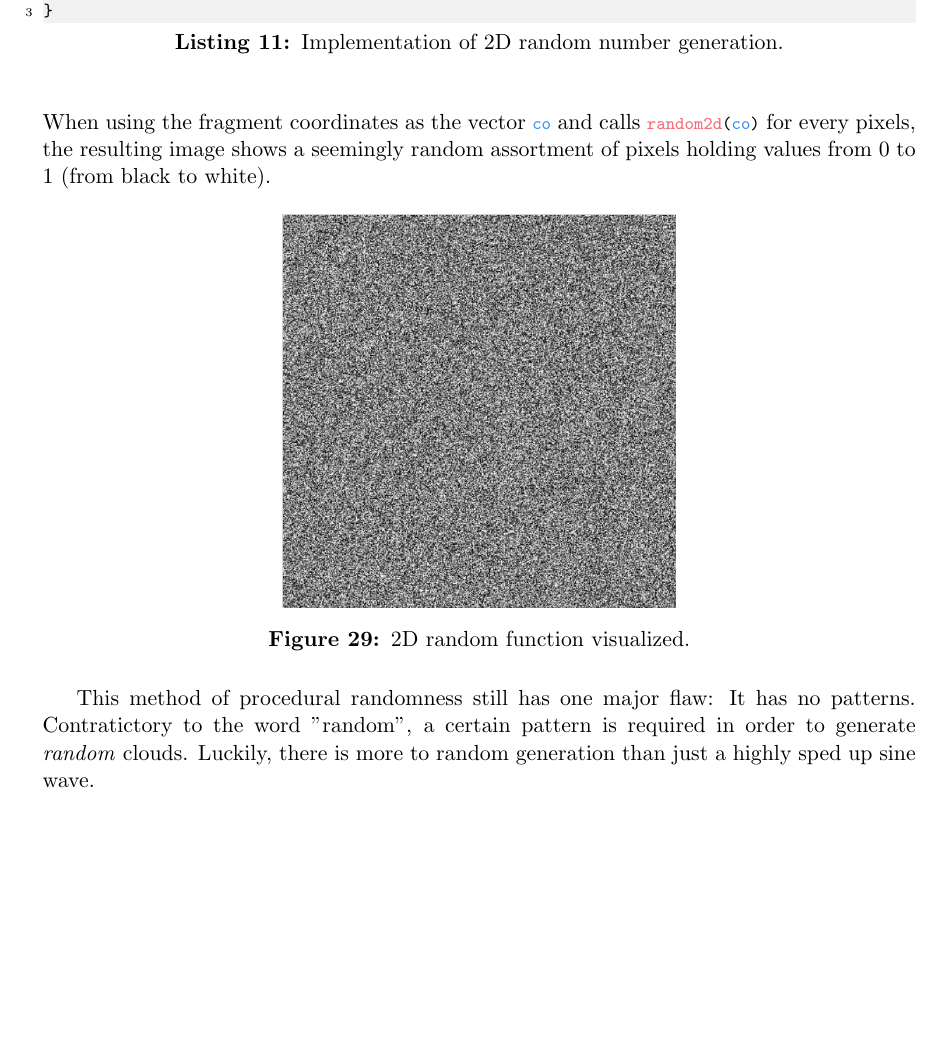
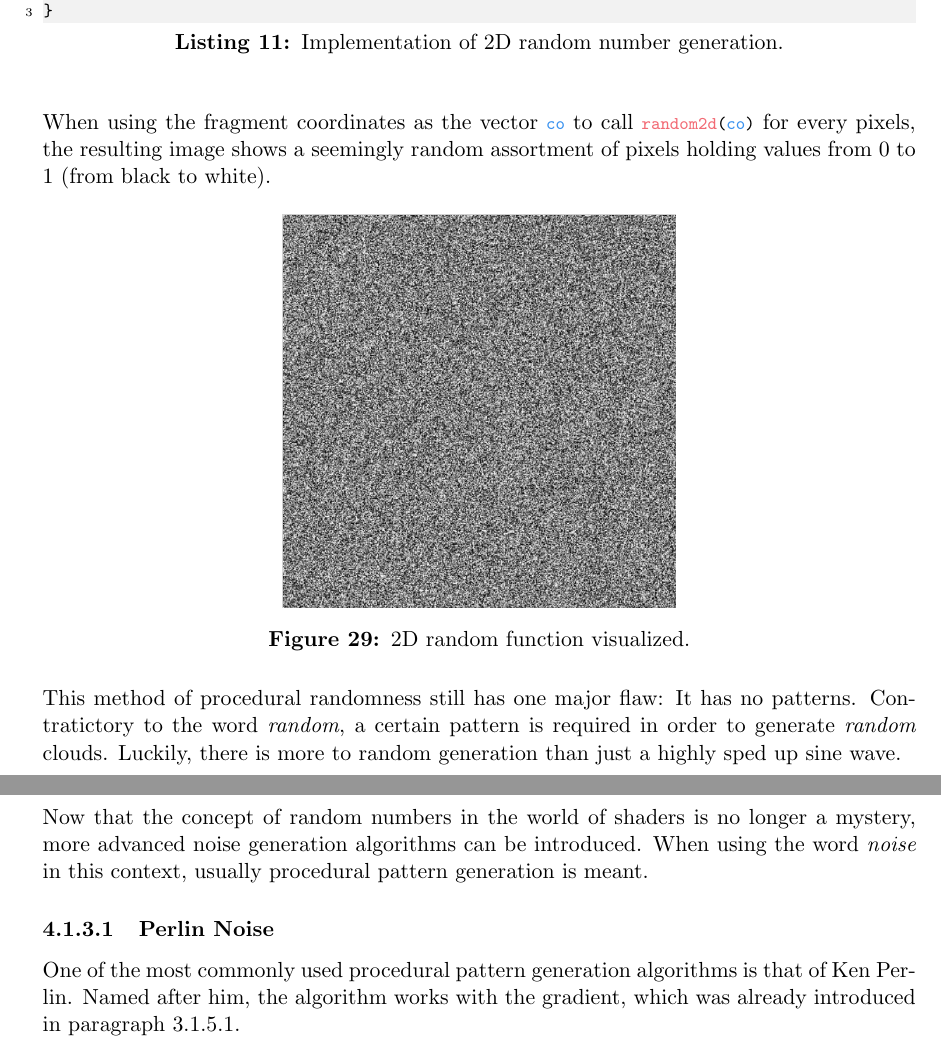
Before and after one commit to mth0348/bfh-cloud-shader, a LaTeX document (doc/paper/paper.tex, which reads doc/paper/partials/glossary.tex, doc/paper/partials/paper/chapter4-algorithms.tex): part of page 21 of 27 before the commit and two parts of pages 21 and 22 of 28 after it, the two joined at a grey line, cut so that both start at the same text, the shorter picture padded with empty space. Compiled offline with pdfLaTeX.

Commit message:
Added more noise stuff.

```diff
--- a/doc/paper/partials/glossary.tex
+++ b/doc/paper/partials/glossary.tex
@@ -1,6 +1,6 @@
 \newacronym{hlsl}{HLSL}{ High Level Shading Language }
 \newglossaryentry{latex}{name=LaTeX, description={ A high-quality document preparation system designed for the production of technical and scientific documentation }}
-\newglossaryentry{noise}{name=Noise generation, text={noise generation}, description={ Noise generation is used to generate textures of one or more dimension with seemingly random smooth transitions from black to white (zero to one) }}
+\newglossaryentry{noisegeneration}{name=Noise generation, text={noise generation}, description={ Noise generation is used to generate textures of one or more dimension with seemingly random smooth transitions from black to white (zero to one) }}
 \newglossaryentry{volumetricrendering}{name=Volumetric rendering, text={volumetric rendering}, description={ This describes a technique which takes a 3D volume of data and projects it to 2D. It is mostly used for transparent effects stored as a 3D image }}
 \newglossaryentry{raymarching}{name=Ray marching, text={ray marching}, description={ Ray marching is a type of method to approximate the surface distance of a volumetric object, where a ray is cast into the volume and stepped forward until the surface is reached }}
 \newglossaryentry{convection}{name=Convection, text={convection}, description={ Convection describes the transfer of heat from movement of liquid or gas }}
@@ -18,3 +18,4 @@
 \newglossaryentry{penumbra}{name=Penumbra, text={penumbra}, description={ The partially shaded outer region of diffuse shadows. Also described as soft edges }}
 \newglossaryentry{shapeblending}{name=Shape blending, text={shape blending}, description={ In SDFs, shapes can be seemingly blended together by returning a interpolated value of those distances }}
 \newglossaryentry{ambientocclusion}{name=Ambient occlusion, text={ambient occlusion}, description={ This method darkens points in the scene that are not or only slightly exposed to the light and its environment }}
+\newglossaryentry{noise}{name=Noise, text={noise}, description={ A randomly generated pattern, referring to procedural pattern generation }}
--- a/doc/paper/partials/paper/chapter4-algorithms.tex
+++ b/doc/paper/partials/paper/chapter4-algorithms.tex
@@ -75,7 +75,7 @@ float random2d(float2 co) {
 \end{lstlisting}
 
 \noindent
-When using the fragment coordinates as the vector \lstinline[language=HLSL]{co} and calls \lstinline[language=HLSL]{random2d(co)} for every pixels, the resulting image shows a seemingly random assortment of pixels holding values from 0 to 1 (from black to white).
+When using the fragment coordinates as the vector \lstinline[language=HLSL]{co} to call \lstinline[language=HLSL]{random2d(co)} for every pixels, the resulting image shows a seemingly random assortment of pixels holding values from 0 to 1 (from black to white).
 
 \begin{figure}[H]
     \centering
@@ -84,4 +84,13 @@ When using the fragment coordinates as the vector \lstinline[language=HLSL]{co}
             \label{img:noise:2d:random}
 \end{figure}
 
-This method of procedural randomness still has one major flaw: It has no patterns. Contratictory to the word "random", a certain pattern is required in order to generate \textit{random} clouds. Luckily, there is more to random generation than just a highly sped up sine wave.
+\noindent
+This method of procedural randomness still has one major flaw: It has no patterns. Contratictory to the word \textit{random}, a certain pattern is required in order to generate \textit{random} clouds. Luckily, there is more to random generation than just a highly sped up sine wave.
+
+\clearpage
+\subsubsection{Procedural Noise Patterns}
+Now that the concept of random numbers in the world of shaders is no longer a mystery, more advanced noise generation algorithms can be introduced.
+When using the word \textit{\gls{noise}} in this context, usually procedural pattern generation is meant.
+
+\paragraph{Perlin Noise}
+One of the most commonly used procedural pattern generation algorithms is that of Ken Perlin. Named after him, the algorithm works with the gradient, which was already introduced in \sectionref{section:rendering:surfacenormalestimation}.
```
Also changed, not shown: doc/paper/partials/paper/chapter3-rendering.tex (+1 -0 lines), doc/paper/partials/specification/chapter5-projectmanagement.tex (+1 -1 lines), doc/paper/partials/paper/chapter4-algorithms.tex (4 more changed lines), 12 other files.
